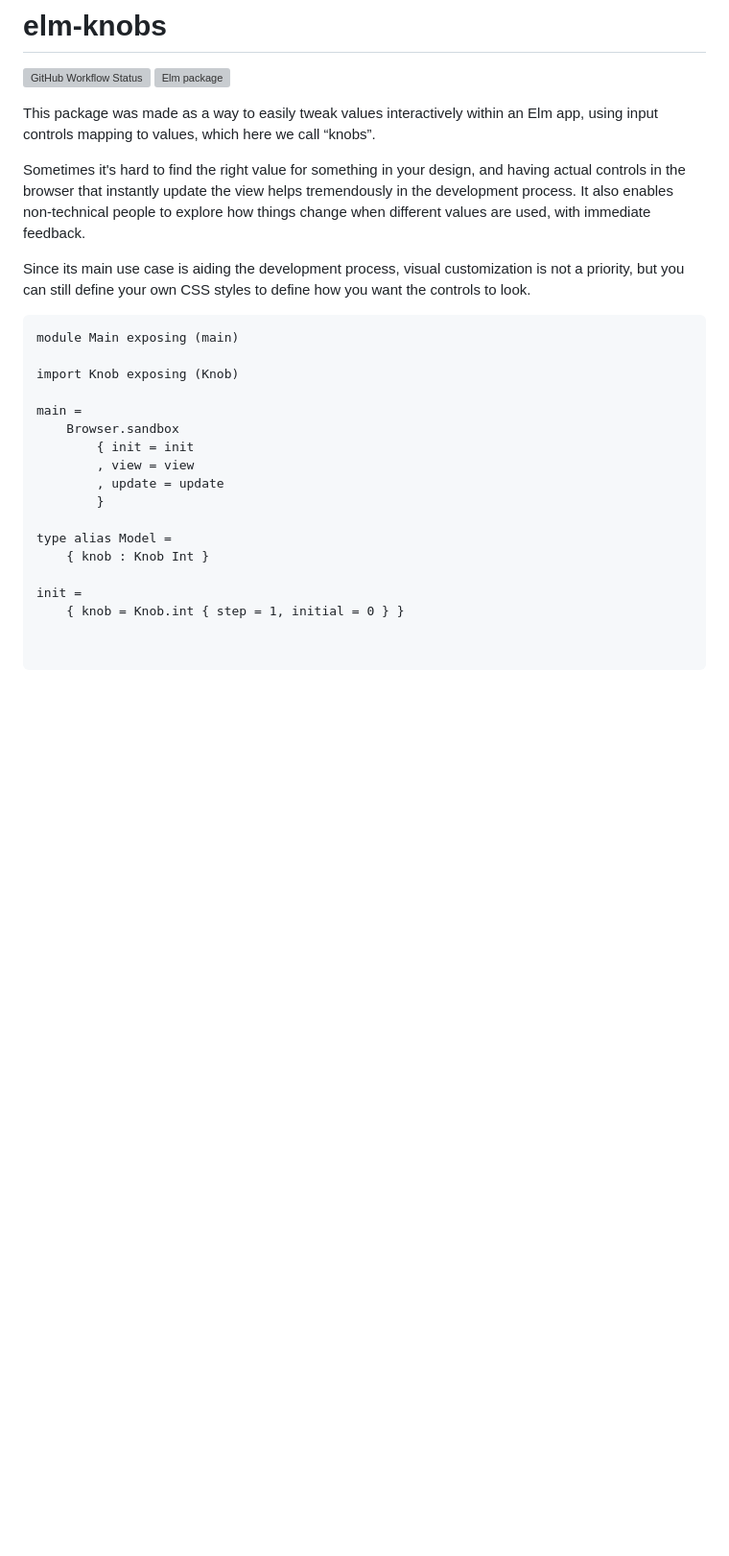
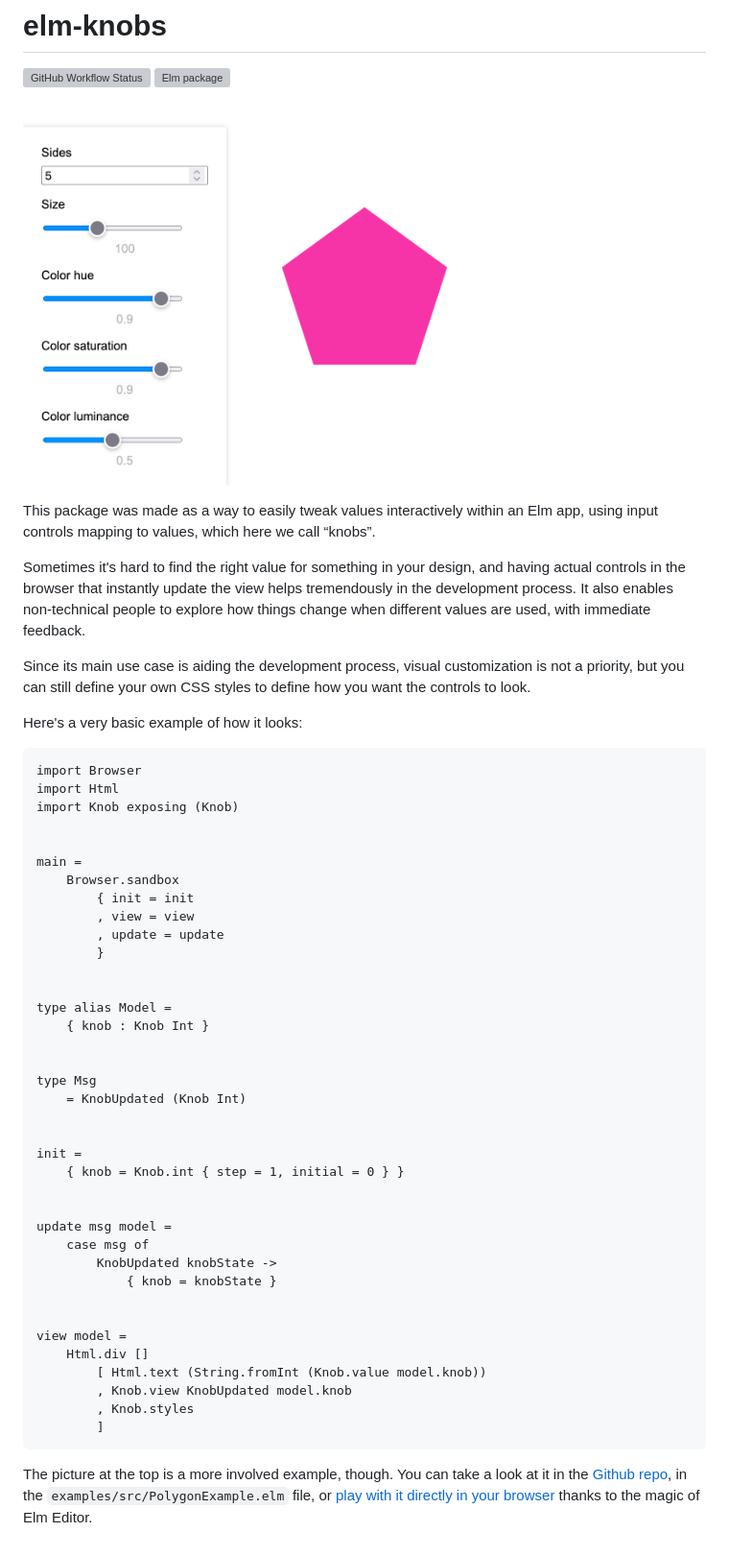
Before and after one commit to agj/elm-knobs, a Markdown page: README.md, the part around the change. Shown: that part at 96% size. GitHub-like rendering; pictures changed too: examples/polygon-example.png (added); blank space fills up the shorter version; grey boxes are pictures that could not be loaded.

````diff
--- a/README.md
+++ b/README.md
@@ -2,6 +2,8 @@
 
 [![GitHub Workflow Status](https://img.shields.io/github/actions/workflow/status/agj/elm-knobs/CI.yaml?branch=main&style=flat-square)](https://github.com/agj/elm-knobs/actions/workflows/CI.yaml)
 [![Elm package](https://img.shields.io/elm-package/v/agj/elm-knobs?style=flat-square)](https://package.elm-lang.org/packages/agj/elm-knobs/latest)
+
+![Example of this package in action](./examples/polygon-example.png)
 
 This package was made as a way to easily tweak values interactively within an Elm app,
 using input controls mapping to values, which here we call “knobs”.
@@ -16,10 +18,13 @@ Since its main use case is aiding the development process,
 visual customization is not a priority,
 but you can still define your own CSS styles to define how you want the controls to look.
 
+Here's a very basic example of how it looks:
+
 ```
-module Main exposing (main)
+import Browser
+import Html
+import Knob exposing (Knob)
 
-import Knob exposing (Knob)
 
 main =
     Browser.sandbox
@@ -28,11 +33,36 @@ main =
         , update = update
         }
 
+
 type alias Model =
     { knob : Knob Int }
+
+
+type Msg
+    = KnobUpdated (Knob Int)
+
 
 init =
     { knob = Knob.int { step = 1, initial = 0 } }
 
 
+update msg model =
+    case msg of
+        KnobUpdated knobState ->
+            { knob = knobState }
+
+
+view model =
+    Html.div []
+        [ Html.text (String.fromInt (Knob.value model.knob))
+        , Knob.view KnobUpdated model.knob
+        , Knob.styles
+        ]
 ```
+
+The picture at the top is a more involved example, though.
+You can take a look at it in the [Github repo][in-github], in the `examples/src/PolygonExample.elm` file,
+or [play with it directly in your browser][in-elm-editor] thanks to the magic of Elm Editor.
+
+[in-github]: https://github.com/agj/elm-knobs
+[in-elm-editor]: https://elm-editor.com/?project-state=https://github.com/agj/elm-knobs
````
